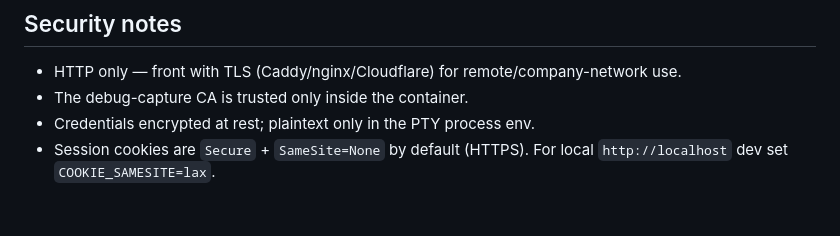
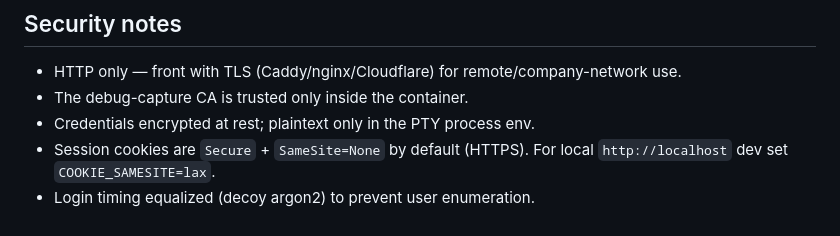
Before and after one commit to ldm0206/claude-docker, a Markdown page: README.md, the part around the change. Drawn GitHub-style.

Commit message:
docs: restore login-timing-equalized security note (accidentally dropped in Plan 8 docs edit)

```diff
--- a/README.md
+++ b/README.md
@@ -64,3 +64,4 @@ See `DEPLOY-TEST.md` for a comprehensive checklist of Linux-runtime items to ver
 - The debug-capture CA is trusted only inside the container.
 - Credentials encrypted at rest; plaintext only in the PTY process env.
 - Session cookies are `Secure` + `SameSite=None` by default (HTTPS). For local `http://localhost` dev set `COOKIE_SAMESITE=lax`.
+- Login timing equalized (decoy argon2) to prevent user enumeration.
```
